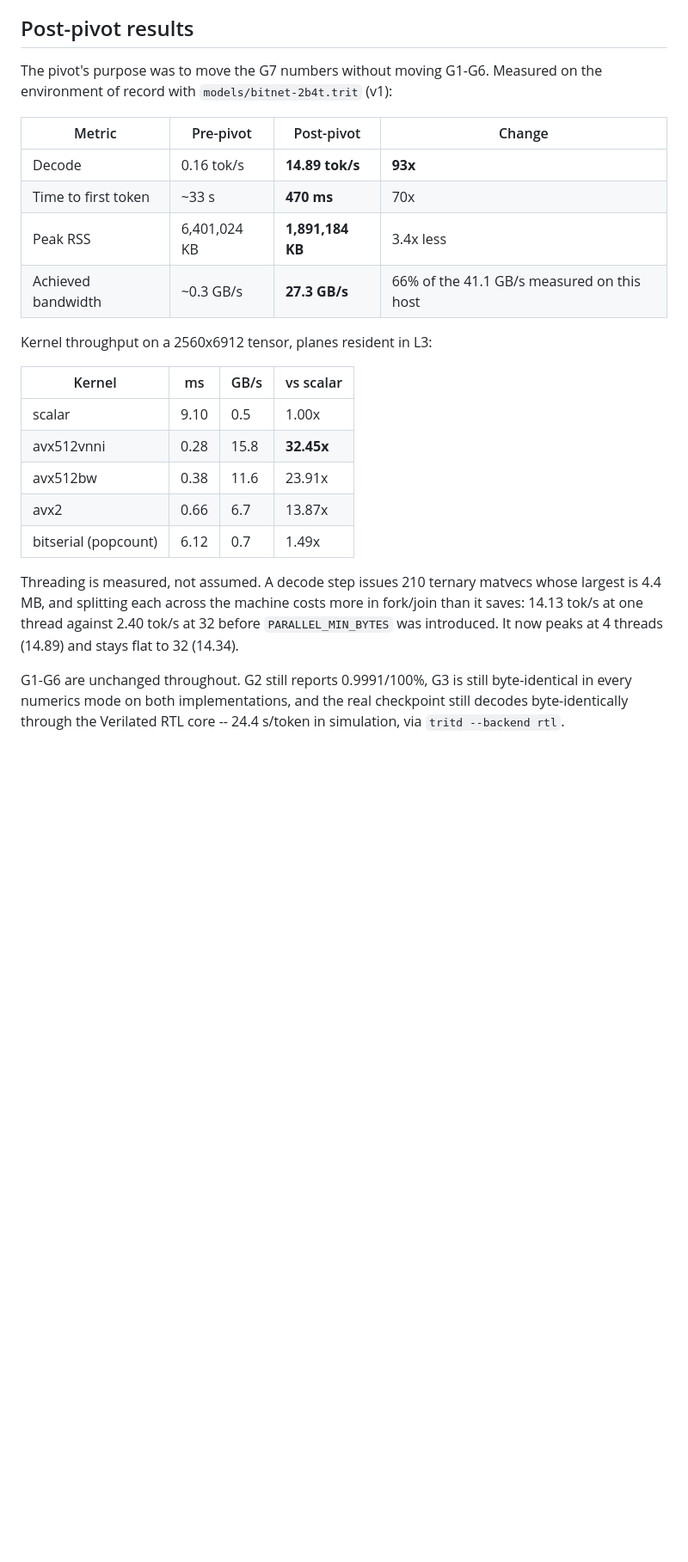
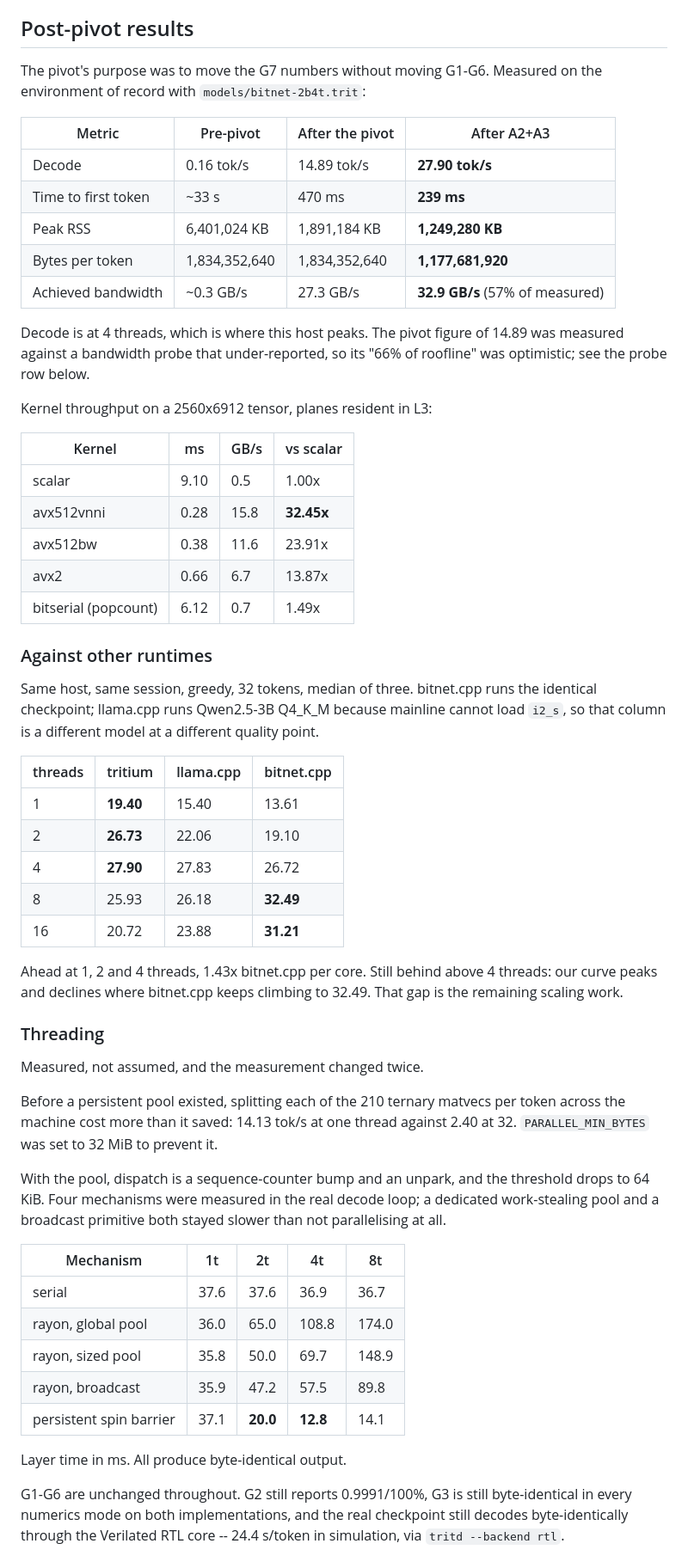
Before and after one commit to jackthepunished/tritium, a Markdown page: docs/06-GATES.md, the part around one of its changes. Shown at 86% size. GitHub-like rendering; blank space fills up the shorter version.

Commit message:
docs(gates): record the A2/A3 numbers and their sanctioned changes
G7 moves: decode 14.89 -> 27.90 tok/s at 4 threads, TTFT 470 -> 239 ms, peak RSS
1,891,184 -> 1,249,280 KB, bytes per token 1,834,352,640 -> 1,177,681,920.

Adds the three-way comparison, the mechanism table that ruled out the cheap
parallel fixes, and three sanctioned-change rows: the automatic thread count now
caps at eight because sixteen measures 0.94x, dense 2-D tensors store bf16 when
the source is bf16, and the bandwidth probe is best-of-five, which lowers the
reported roofline fraction with no runtime change.

Notes that the pivot's "66% of roofline" was measured against a probe that
under-reported, so it was optimistic.

G1-G6 unchanged.

```diff
--- a/docs/06-GATES.md
+++ b/docs/06-GATES.md
@@ -143,14 +143,19 @@ restored cosine 1.000000 everywhere.
 ## Post-pivot results
 
 The pivot's purpose was to move the G7 numbers without moving G1-G6. Measured
-on the environment of record with `models/bitnet-2b4t.trit` (v1):
+on the environment of record with `models/bitnet-2b4t.trit`:
 
-| Metric | Pre-pivot | Post-pivot | Change |
+| Metric | Pre-pivot | After the pivot | After A2+A3 |
 |---|---|---|---|
-| Decode | 0.16 tok/s | **14.89 tok/s** | **93x** |
-| Time to first token | ~33 s | **470 ms** | 70x |
-| Peak RSS | 6,401,024 KB | **1,891,184 KB** | 3.4x less |
-| Achieved bandwidth | ~0.3 GB/s | **27.3 GB/s** | 66% of the 41.1 GB/s measured on this host |
+| Decode | 0.16 tok/s | 14.89 tok/s | **27.90 tok/s** |
+| Time to first token | ~33 s | 470 ms | **239 ms** |
+| Peak RSS | 6,401,024 KB | 1,891,184 KB | **1,249,280 KB** |
+| Bytes per token | 1,834,352,640 | 1,834,352,640 | **1,177,681,920** |
+| Achieved bandwidth | ~0.3 GB/s | 27.3 GB/s | **32.9 GB/s** (57% of measured) |
+
+Decode is at 4 threads, which is where this host peaks. The pivot figure of
+14.89 was measured against a bandwidth probe that under-reported, so its
+"66% of roofline" was optimistic; see the probe row below.
 
 Kernel throughput on a 2560x6912 tensor, planes resident in L3:
 
@@ -162,11 +167,46 @@ Kernel throughput on a 2560x6912 tensor, planes resident in L3:
 | avx2 | 0.66 | 6.7 | 13.87x |
 | bitserial (popcount) | 6.12 | 0.7 | 1.49x |
 
-Threading is measured, not assumed. A decode step issues 210 ternary matvecs
-whose largest is 4.4 MB, and splitting each across the machine costs more in
-fork/join than it saves: 14.13 tok/s at one thread against 2.40 tok/s at 32
-before `PARALLEL_MIN_BYTES` was introduced. It now peaks at 4 threads (14.89)
-and stays flat to 32 (14.34).
+### Against other runtimes
+
+Same host, same session, greedy, 32 tokens, median of three. bitnet.cpp runs the
+identical checkpoint; llama.cpp runs Qwen2.5-3B Q4_K_M because mainline cannot
+load `i2_s`, so that column is a different model at a different quality point.
+
+| threads | tritium | llama.cpp | bitnet.cpp |
+|---|---|---|---|
+| 1  | **19.40** | 15.40 | 13.61 |
+| 2  | **26.73** | 22.06 | 19.10 |
+| 4  | **27.90** | 27.83 | 26.72 |
+| 8  | 25.93 | 26.18 | **32.49** |
+| 16 | 20.72 | 23.88 | **31.21** |
+
+Ahead at 1, 2 and 4 threads, 1.43x bitnet.cpp per core. Still behind above
+4 threads: our curve peaks and declines where bitnet.cpp keeps climbing to
+32.49. That gap is the remaining scaling work.
+
+### Threading
+
+Measured, not assumed, and the measurement changed twice.
+
+Before a persistent pool existed, splitting each of the 210 ternary matvecs per
+token across the machine cost more than it saved: 14.13 tok/s at one thread
+against 2.40 at 32. `PARALLEL_MIN_BYTES` was set to 32 MiB to prevent it.
+
+With the pool, dispatch is a sequence-counter bump and an unpark, and the
+threshold drops to 64 KiB. Four mechanisms were measured in the real decode
+loop; a dedicated work-stealing pool and a broadcast primitive both stayed
+slower than not parallelising at all.
+
+| Mechanism | 1t | 2t | 4t | 8t |
+|---|---|---|---|---|
+| serial | 37.6 | 37.6 | 36.9 | 36.7 |
+| rayon, global pool | 36.0 | 65.0 | 108.8 | 174.0 |
+| rayon, sized pool | 35.8 | 50.0 | 69.7 | 148.9 |
+| rayon, broadcast | 35.9 | 47.2 | 57.5 | 89.8 |
+| persistent spin barrier | 37.1 | **20.0** | **12.8** | 14.1 |
+
+Layer time in ms. All produce byte-identical output.
 
 G1-G6 are unchanged throughout. G2 still reports 0.9991/100%, G3 is still
 byte-identical in every numerics mode on both implementations, and the real
```
Also changed, not shown: other parts of docs/06-GATES.md (+4 -1 lines).
